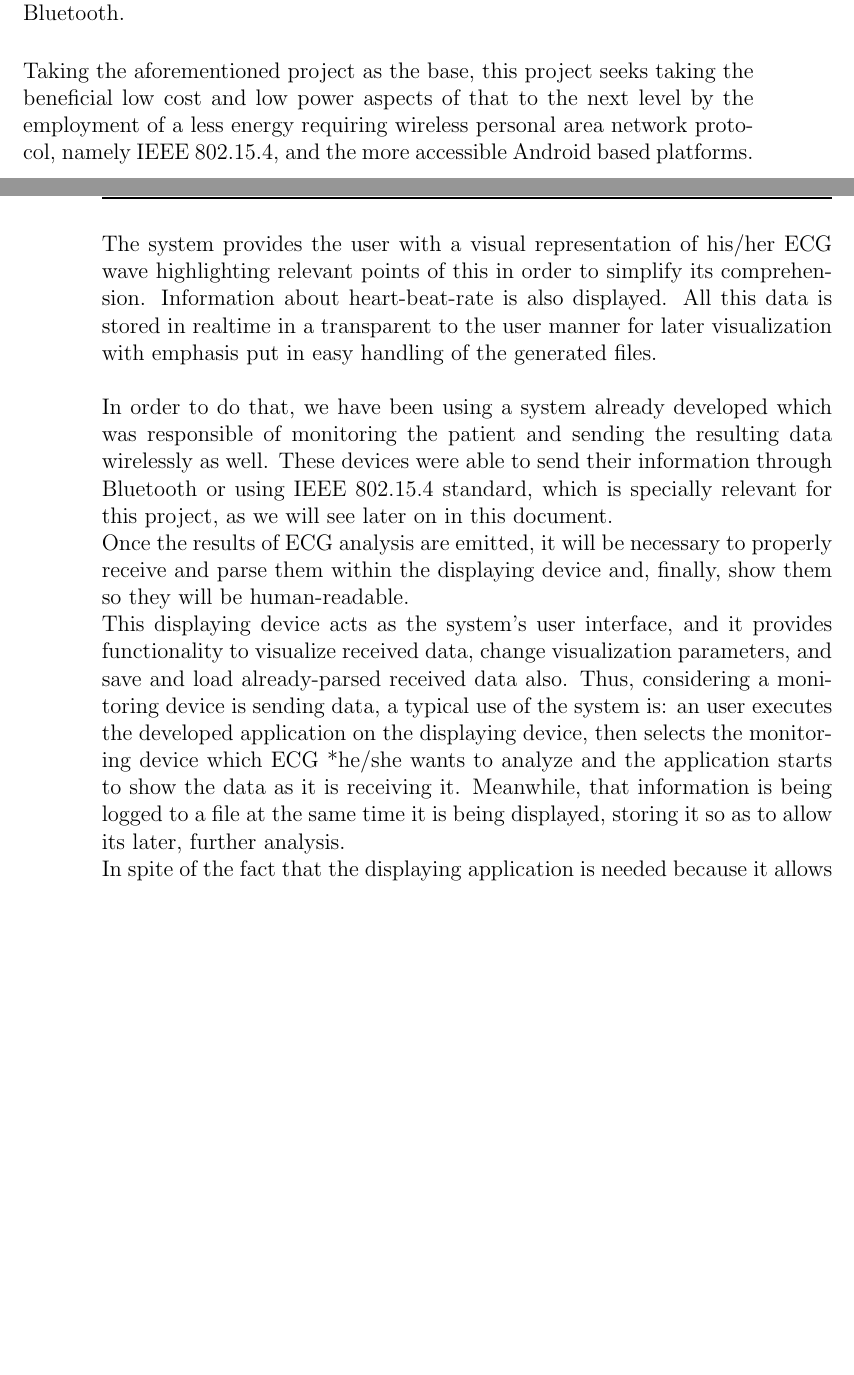
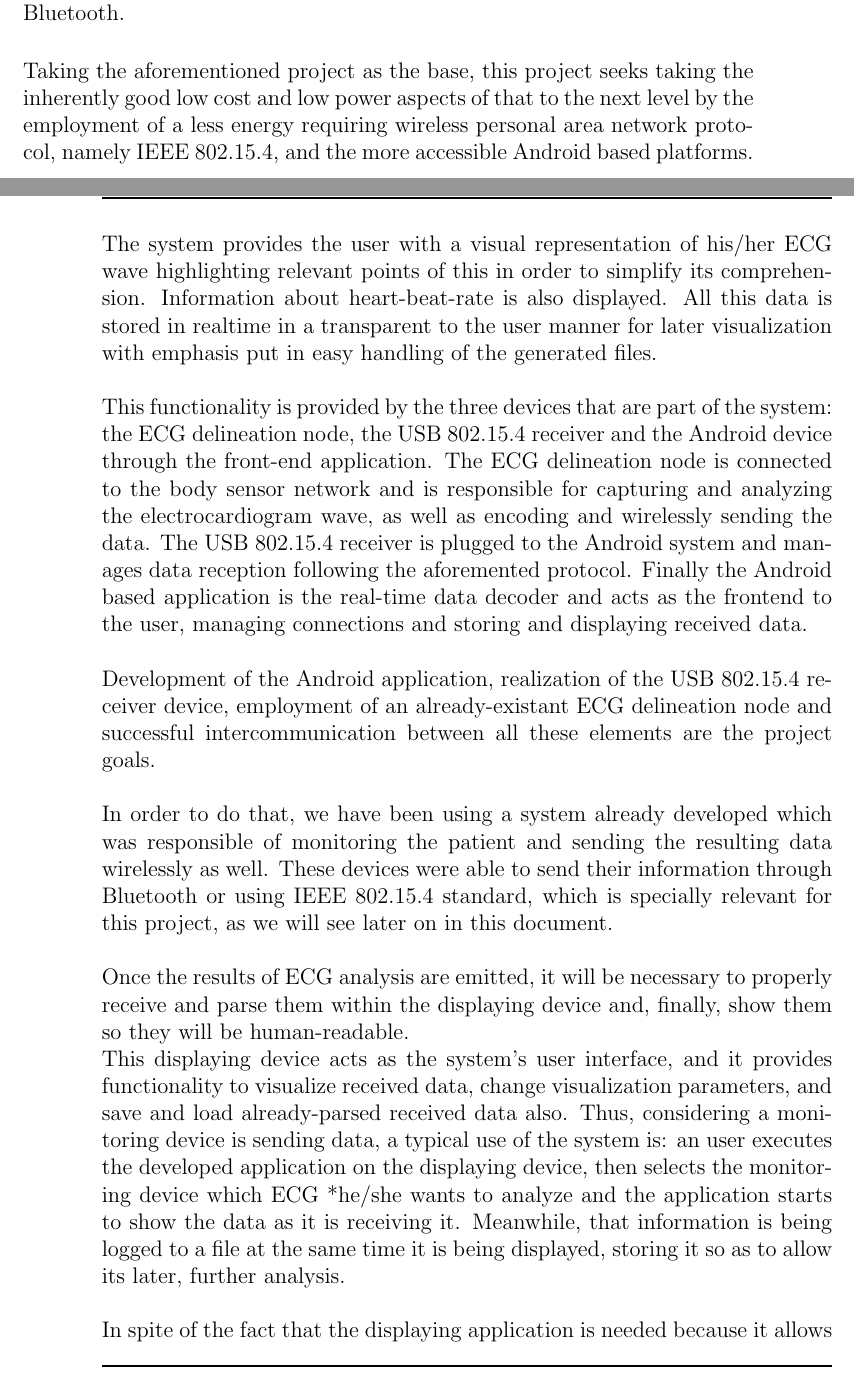
Before and after one commit to euudiay/electrolites, a LaTeX book (report/electrolites.tex, which reads report/intro.tex): two parts of pages 15 and 16 of 57 before the commit and two parts of pages 15 and 16 of 59 after it, joined at a grey line, cut so that both start at the same text, the shorter picture padded with empty space. Compiled offline with pdfLaTeX.

Commit message:
Un par más de párrafos añadidos a la intro siguiendo la línea experimental.

```diff
--- a/report/intro.tex
+++ b/report/intro.tex
@@ -9,7 +9,7 @@
 
 		In order to maximize portability, such systems have recently started to employ the widely available smartphone devices as frontends, reducing the amount of extra devices carried by the user to just the ECG capturing node. In 2011 the École Polytechnique Fédérale de Lausanne presented a real-time personal ECG monitoring system which displayed data in an iPhone via Bluetooth.\\
 
-		Taking the aforementioned project as the base, this project seeks taking the beneficial low cost and low power aspects of that to the next level by the employment of a less energy requiring wireless personal area network protocol, namely IEEE 802.15.4, and the more accessible Android based platforms.\\
+		Taking the aforementioned project as the base, this project seeks taking the inherently good low cost and low power aspects of that to the next level by the employment of a less energy requiring wireless personal area network protocol, namely IEEE 802.15.4, and the more accessible Android based platforms.\\
 
 		% Tareas asumidas por el sistema para expresar el ambito del proyecto
 		The system provides the user with a visual representation of his/her ECG wave highlighting relevant points of this in order to simplify its comprehension. Information about heart-beat-rate % and arrhitmia?
@@ -26,7 +26,16 @@
 		Receptor:
 
 		\end{comment}
+		% Three parts of the system, description of each one (what do they do?)
+		This functionality is provided by the three devices that are part of the system: the ECG delineation node, the USB 802.15.4 receiver and the Android device through the front-end application. The ECG delineation node is connected to the body sensor network and is responsible for capturing and analyzing the electrocardiogram wave, as well as encoding and wirelessly sending the data. The USB 802.15.4 receiver is plugged to the Android system and manages data reception following the aforemented protocol. Finally the Android based application is the real-time data decoder and acts as the frontend to the user, managing connections and storing and displaying received data.\\
 
+		% Description of the realization of each one (how do they do whatever they do?)
+		Development of the Android application, realization of the USB 802.15.4 receiver device, employment of an already-existant ECG delineation node and successful intercommunication between all these elements are the project goals.\\
+		% Android app
+
+		% Delineation node
+
+		% USB Receiver
 
 		%As the title suggests, this projects aims for creating a system capable of receiving ECG signals from
 		%patients and displaying them so that doctors or specialized staff can analyze them and possibly diagnose
@@ -34,7 +43,8 @@
 		In order to do that, we have been using a system already developed which
 		was responsible of monitoring the patient and sending the resulting data wirelessly as well. These
 		devices were able to send their information through Bluetooth or using IEEE 802.15.4 standard, which
-		is specially relevant for this project, as we will see later on in this document.\\
+		is specially relevant for this project, as we will see later on in this document.\\ % Shimmer
+
 		Once the results of ECG analysis are emitted, it will be necessary to properly receive and parse them
 		within the displaying device and, finally, show them so they will be human-readable.\\
 		This displaying device acts as the system's user interface, and it provides
@@ -44,4 +54,4 @@
 		device, then selects the monitoring device which ECG *he/she wants to analyze and the application % he/she? nada?
 		starts to show the data as it is receiving it. Meanwhile, that information is being logged to
 		a file at the same time it is being displayed, storing it so as to allow its later, further
-		analysis.\\
+		analysis.\\ % Android + Use Case (?)
```
Also changed, not shown: report/electrolites.pdf, report/intro.tex (7 more changed lines).
